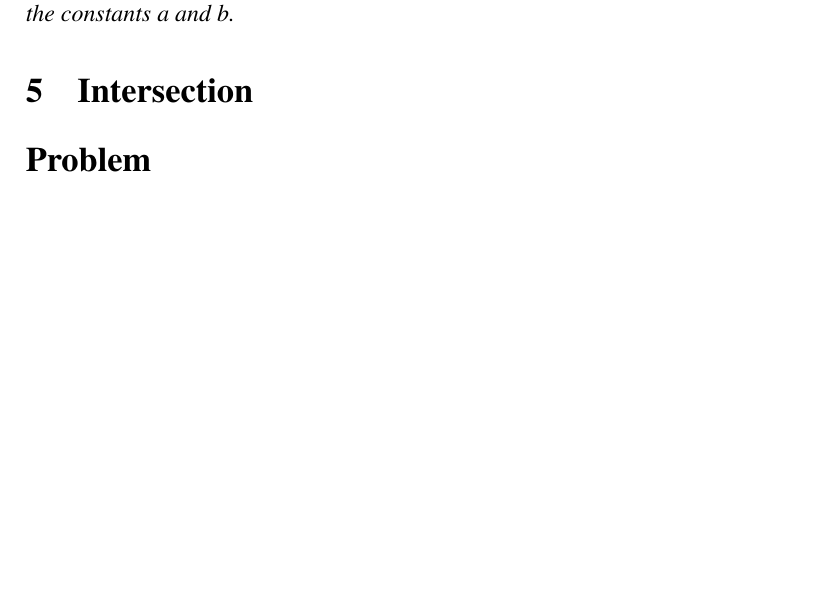
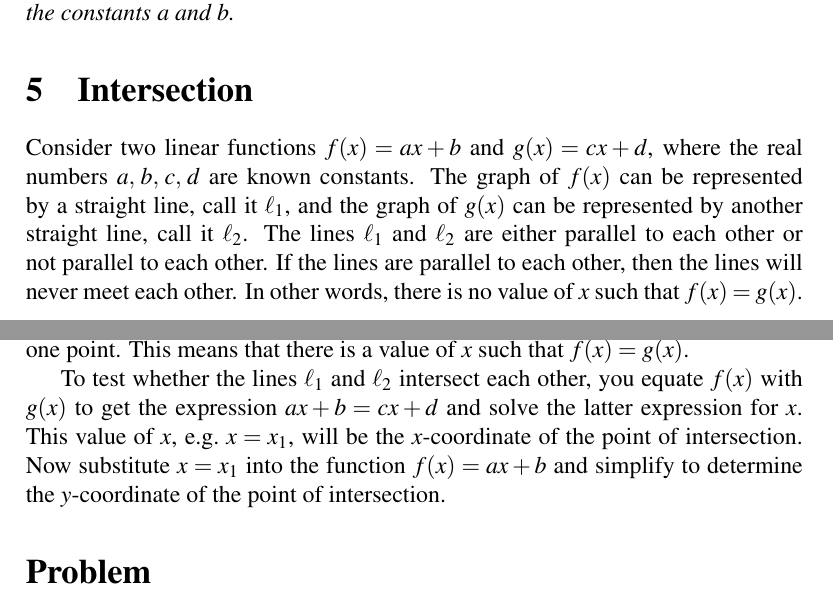
Before and after one commit to mvngu/hsnote, a LaTeX document (06_linear.tex): part of page 7 of 8 before the commit and two parts of pages 7 and 8 of 9 after it, the two joined at a grey line, cut so that both start at the same text, the shorter picture padded with empty space. Compiled offline with pdfLaTeX.

Commit message:
Parallel lines and point of intersection.

```diff
--- a/06_linear.tex
+++ b/06_linear.tex
@@ -726,6 +726,26 @@ can be generated by the function $f(x) = \frac{x}{3} - 4$.
 
 \section{Intersection}
 
+Consider two linear functions $f(x) = ax + b$ and $g(x) = cx + d$,
+where the real numbers $\quadruple{a}{b}{c}{d}$ are known constants.
+The graph of $f(x)$ can be represented by a straight line, call it
+$\ell_1$, and the graph of $g(x)$ can be represented by another
+straight line, call it $\ell_2$.  The lines $\ell_1$ and $\ell_2$ are
+either parallel to each other or not parallel to each other.  If the
+lines are parallel to each other, then the lines will never meet each
+other.  In other words, there is no value of $x$ such that
+$f(x) = g(x)$.  If $\ell_1$ and $\ell_2$ are not parallel to each
+other, then the lines will intersect each other at one point.  This
+means that there is a value of $x$ such that $f(x) = g(x)$.
+
+To test whether the lines $\ell_1$ and $\ell_2$ intersect each other,
+you equate $f(x)$ with $g(x)$ to get the expression $ax + b = cx + d$
+and solve the latter expression for $x$.  This value of $x$,
+e.g.~$x = x_1$, will be the $x$-coordinate of the point of
+intersection.  Now substitute $x = x_1$ into the function
+$f(x) = ax + b$ and simplify to determine the $y$-coordinate of the
+point of intersection.
+
 
 %%%%%%%%%%%%%%%%%%%%%%%%%%%%%%%%%%%%%%%%%%%%%%%%%%%%%%%%%%%%%%%%%%%%%%%%%%%
 
```
